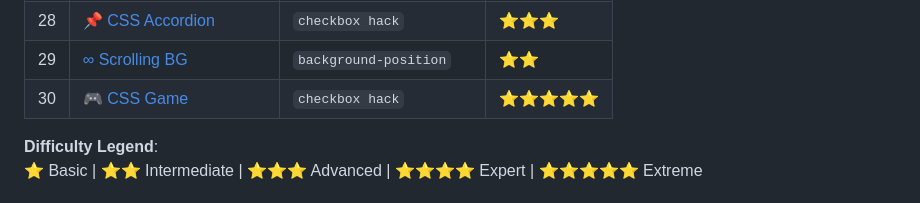
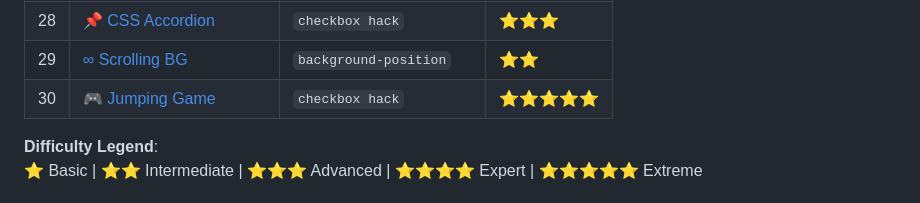
Before and after one commit to yahya-mohamed-1/CSS-30-Days-Challenge, a Markdown page: README.md, the part around the change. Rendered like a GitHub page.

```diff
--- a/README.md
+++ b/README.md
@@ -44,7 +44,7 @@
 | 27 | [📈 Progress Bar](day-27/) | `gradient` `animation` | ⭐⭐ |
 | 28 | [📌 CSS Accordion](day-28/) | `checkbox hack` | ⭐⭐⭐ |
 | 29 | [∞ Scrolling BG](day-29/) | `background-position` | ⭐⭐ |
-| 30 | [🎮 CSS Game](day-30/) | `checkbox hack` | ⭐⭐⭐⭐⭐ |
+| 30 | [🎮 Jumping Game](day-30/) | `checkbox hack` | ⭐⭐⭐⭐⭐ |
 
 **Difficulty Legend**:
 ⭐ Basic | ⭐⭐ Intermediate | ⭐⭐⭐ Advanced | ⭐⭐⭐⭐ Expert | ⭐⭐⭐⭐⭐ Extreme
```
